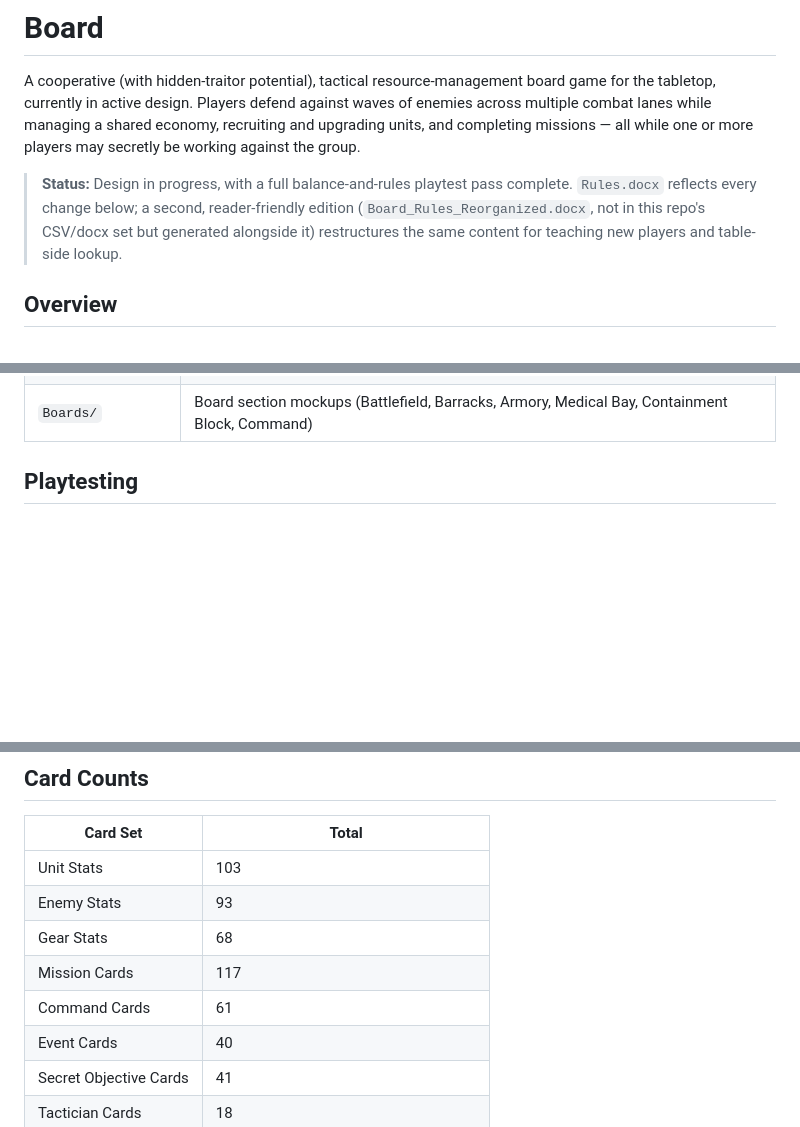
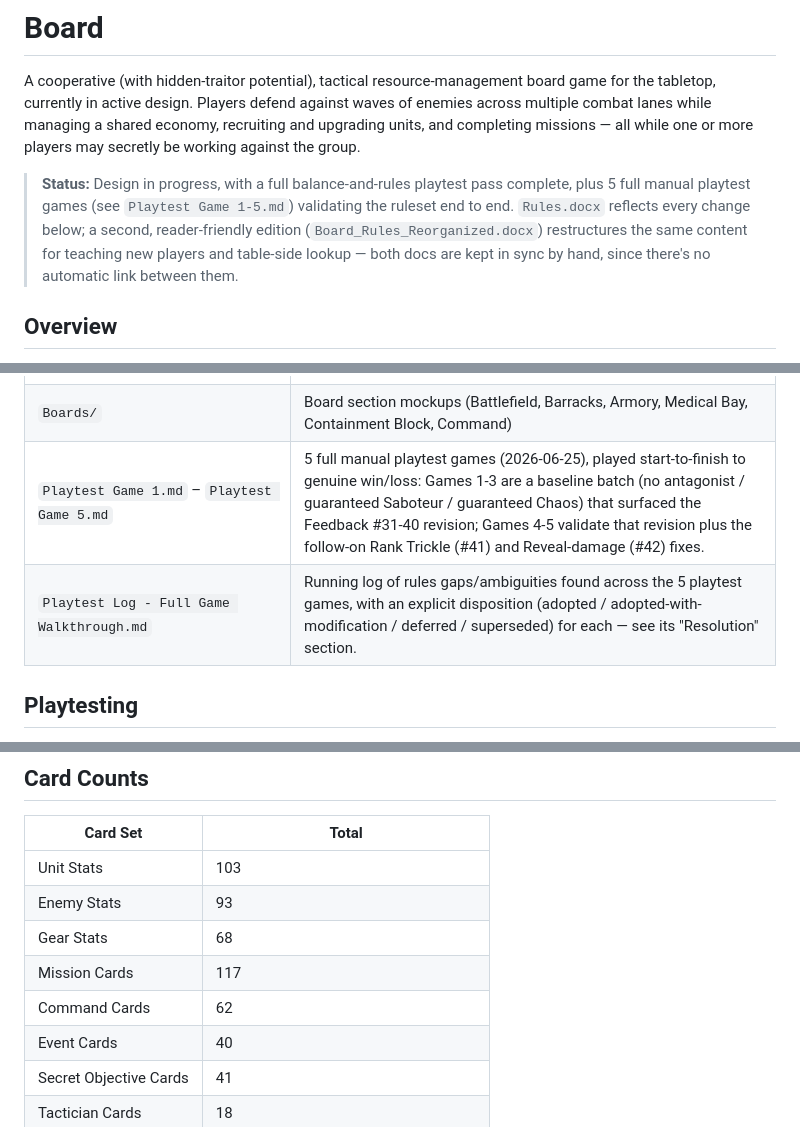
Before and after one commit to Tumbrawolf/Board, a Markdown page: README.md, 3 parts joined by grey strips. Rendered like a GitHub page; blank space fills up the shorter version.

```diff
--- a/README.md
+++ b/README.md
@@ -2,7 +2,7 @@
 
 A cooperative (with hidden-traitor potential), tactical resource-management board game for the tabletop, currently in active design. Players defend against waves of enemies across multiple combat lanes while managing a shared economy, recruiting and upgrading units, and completing missions — all while one or more players may secretly be working against the group.
 
-> **Status:** Design in progress, with a full balance-and-rules playtest pass complete. `Rules.docx` reflects every change below; a second, reader-friendly edition (`Board_Rules_Reorganized.docx`, not in this repo's CSV/docx set but generated alongside it) restructures the same content for teaching new players and table-side lookup.
+> **Status:** Design in progress, with a full balance-and-rules playtest pass complete, plus 5 full manual playtest games (see `Playtest Game 1-5.md`) validating the ruleset end to end. `Rules.docx` reflects every change below; a second, reader-friendly edition (`Board_Rules_Reorganized.docx`) restructures the same content for teaching new players and table-side lookup — both docs are kept in sync by hand, since there's no automatic link between them.
 
 ## Overview
 
@@ -35,6 +36,8 @@ Players act as commanders defending against escalating threats (fodder, infantry
 | `Keywords.csv` | Glossary of recurring ability terms, verified at 38 entries — added **Long Range** and **Mobile**, two new keywords created to replace repeated full-sentence ability text on 16 units (see Feedback #17) |
 | `Location Actions.csv` | Slot counts and effects per board location, exported from `Data for cards.xlsx`'s `Location Actions` sheet. Cross-checked word-for-word against `Rules.docx`'s Locations section this round and corrected where they'd drifted apart (see Feedback #21). |
 | `Boards/` | Board section mockups (Battlefield, Barracks, Armory, Medical Bay, Containment Block, Command) |
+| `Playtest Game 1.md` – `Playtest Game 5.md` | 5 full manual playtest games (2026-06-25), played start-to-finish to genuine win/loss: Games 1-3 are a baseline batch (no antagonist / guaranteed Saboteur / guaranteed Chaos) that surfaced the Feedback #31-40 revision; Games 4-5 validate that revision plus the follow-on Rank Trickle (#41) and Reveal-damage (#42) fixes. |
+| `Playtest Log - Full Game Walkthrough.md` | Running log of rules gaps/ambiguities found across the 5 playtest games, with an explicit disposition (adopted / adopted-with-modification / deferred / superseded) for each — see its "Resolution" section. |
 
 ## Playtesting
 
@@ -60,7 +63,7 @@ Each round runs through four stages, plus actions players can take anytime:
 | Enemy Stats | 93 |
 | Gear Stats | 68 |
 | Mission Cards | 117 |
-| Command Cards | 61 |
+| Command Cards | 62 |
 | Event Cards | 40 |
 | Secret Objective Cards | 41 |
 | Tactician Cards | 18 |
```
Also changed, not shown: other parts of README.md (+1 -0 lines), CHANGES_MANIFEST.md (+22 -31 lines).
